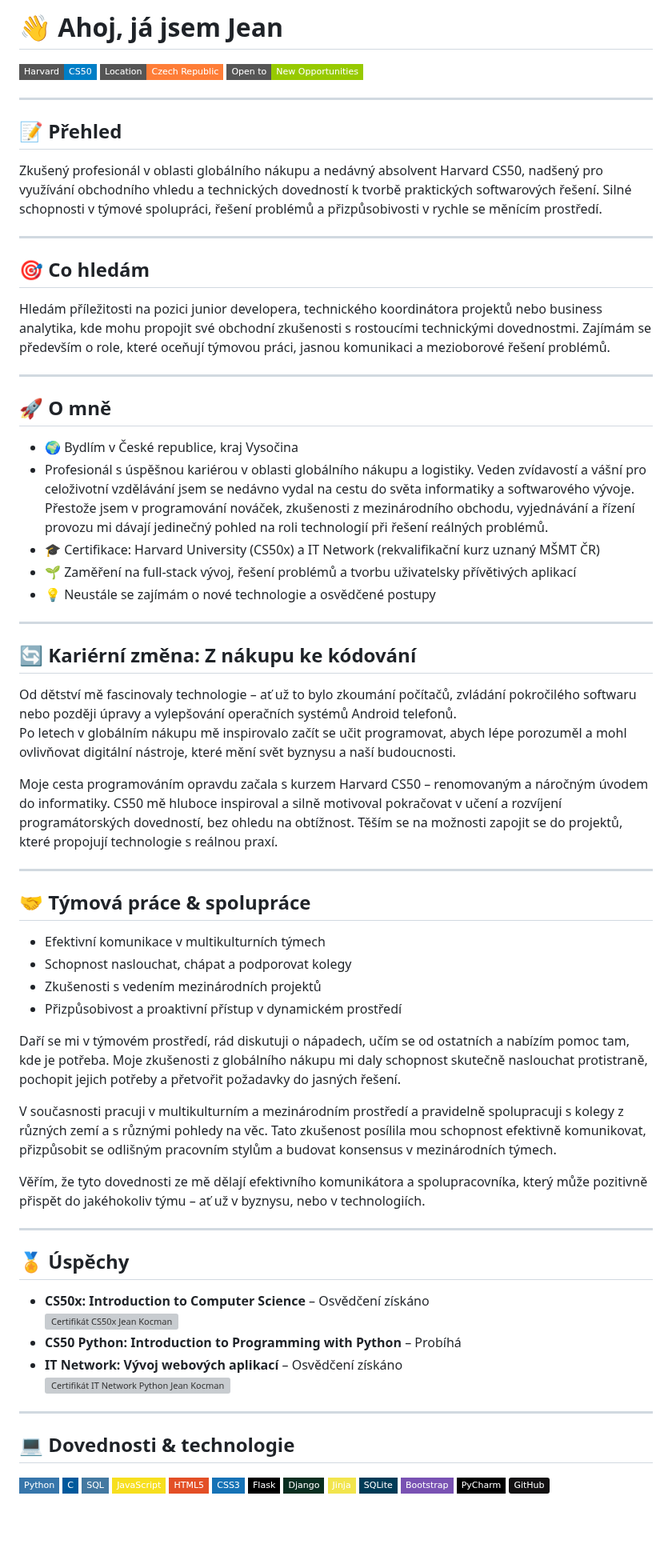
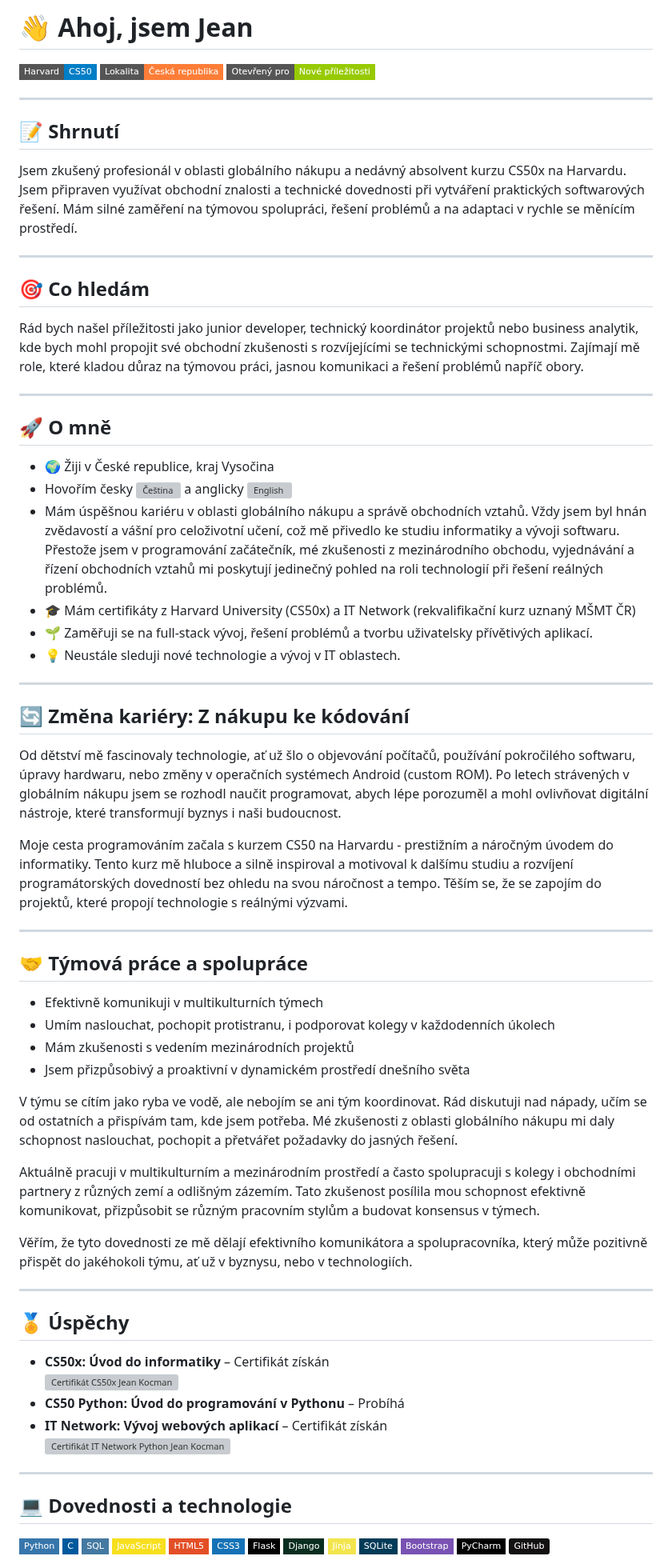
Before and after one commit to Benda007/Benda007.github.io, a Markdown page: README.cs.md, the part around one of its changes. Shown at 80% size. GitHub-like rendering; badges without logos; blank space fills up the shorter version; grey boxes are pictures that could not be loaded.

```diff
--- a/README.cs.md
+++ b/README.cs.md
@@ -3,73 +3,73 @@
 
-# 👋 Ahoj, já jsem Jean
+# 👋 Ahoj, jsem Jean
 
 [![Profilový odznak](https://img.shields.io/badge/Harvard-CS50-blue?style=flat-square)](https://cs50.harvard.edu/)
-[![Lokalita](https://img.shields.io/badge/Location-Czech%20Republic-orange?style=flat-square)](https://en.wikipedia.org/wiki/Czech_Republic)
-![Status](https://img.shields.io/badge/Open%20to-New%20Opportunities-green?style=flat-square)
+[![Lokalita](https://img.shields.io/badge/Lokalita-Česká%20republika-orange?style=flat-square)](https://cs.wikipedia.org/wiki/%C4%8Cesk%C3%A1_republika)
+![Status](https://img.shields.io/badge/Otevřený%20pro-Nové%20příležitosti-green?style=flat-square)
 
 ---
 
-## 📝 Přehled
+## 📝 Shrnutí
 
-Zkušený profesionál v oblasti globálního nákupu a nedávný absolvent Harvard CS50, nadšený pro využívání obchodního vhledu a technických dovedností k tvorbě praktických softwarových řešení. Silné schopnosti v týmové spolupráci, řešení problémů a přizpůsobivosti v rychle se měnícím prostředí.
+Jsem zkušený profesionál v oblasti globálního nákupu a nedávný absolvent kurzu CS50x na Harvardu. Jsem připraven využívat obchodní znalosti a technické dovednosti při vytváření praktických softwarových řešení. Mám silné zaměření na týmovou spolupráci, řešení problémů a na adaptaci v rychle se měnícím prostředí.
 
 ---
 
 ## 🎯 Co hledám
 
-Hledám příležitosti na pozici junior developera, technického koordinátora projektů nebo business analytika, kde mohu propojit své obchodní zkušenosti s rostoucími technickými dovednostmi. Zajímám se především o role, které oceňují týmovou práci, jasnou komunikaci a mezioborové řešení problémů.
+Rád bych našel příležitosti jako junior developer, technický koordinátor projektů nebo business analytik, kde bych mohl propojit své obchodní zkušenosti s rozvíjejícími se technickými schopnostmi. Zajímají mě role, které kladou důraz na týmovou práci, jasnou komunikaci a řešení problémů napříč obory.
 
 ---
 
 ## 🚀 O mně
 
-- 🌍 Bydlím v České republice, kraj Vysočina
-- Profesionál s úspěšnou kariérou v oblasti globálního nákupu a logistiky. Veden zvídavostí a vášní pro celoživotní vzdělávání jsem se nedávno vydal na cestu do světa informatiky a softwarového vývoje. Přestože jsem v programování nováček, zkušenosti z mezinárodního obchodu, vyjednávání a řízení provozu mi dávají jedinečný pohled na roli technologií při řešení reálných problémů.
-- 🎓 Certifikace: Harvard University (CS50x) a IT Network (rekvalifikační kurz uznaný MŠMT ČR)
-- 🌱 Zaměření na full-stack vývoj, řešení problémů a tvorbu uživatelsky přívětivých aplikací
-- 💡 Neustále se zajímám o nové technologie a osvědčené postupy
+- 🌍 Žiji v České republice, kraj Vysočina
+- Hovořím česky <img src="https://em-content.zobj.net/thumbs/120/twitter/322/flag-czechia_1f1e8-1f1ff.png" alt="Čeština" width="15"/> a anglicky <img src="https://em-content.zobj.net/thumbs/120/twitter/322/flag-united-kingdom_1f1ec-1f1e7.png" alt="English" width="15"/>
+- Mám úspěšnou kariéru v oblasti globálního nákupu a správě obchodních vztahů. Vždy jsem byl hnán zvědavostí a vášní pro celoživotní učení, což mě přivedlo ke studiu informatiky a vývoji softwaru. Přestože jsem v programování začátečník, mé zkušenosti z mezinárodního obchodu, vyjednávání a řízení obchodních vztahů mi poskytují jedinečný pohled na roli technologií při řešení reálných problémů.
+- 🎓 Mám certifikáty z Harvard University (CS50x) a IT Network (rekvalifikační kurz uznaný MŠMT ČR)
+- 🌱 Zaměřuji se na full-stack vývoj, řešení problémů a tvorbu uživatelsky přívětivých aplikací.
+- 💡 Neustále sleduji nové technologie a vývoj v IT oblastech.
 
 ---
 
-## 🔄 Kariérní změna: Z nákupu ke kódování
+## 🔄 Změna kariéry: Z nákupu ke kódování
 
-Od dětství mě fascinovaly technologie – ať už to bylo zkoumání počítačů, zvládání pokročilého softwaru nebo později úpravy a vylepšování operačních systémů Android telefonů.
-Po letech v globálním nákupu mě inspirovalo začít se učit programovat, abych lépe porozuměl a mohl ovlivňovat digitální nástroje, které mění svět byznysu a naší budoucnosti.
+Od dětství mě fascinovaly technologie, ať už šlo o objevování počítačů, používání pokročilého softwaru, úpravy hardwaru, nebo změny v operačních systémech Android (custom ROM). Po letech strávených v globálním nákupu jsem se rozhodl naučit programovat, abych lépe porozuměl a mohl ovlivňovat digitální nástroje, které transformují byznys i naši budoucnost.
 
-Moje cesta programováním opravdu začala s kurzem Harvard CS50 – renomovaným a náročným úvodem do informatiky. CS50 mě hluboce inspiroval a silně motivoval pokračovat v učení a rozvíjení programátorských dovedností, bez ohledu na obtížnost. Těším se na možnosti zapojit se do projektů, které propojují technologie s reálnou praxí.
+Moje cesta programováním začala s kurzem CS50 na Harvardu - prestižním a náročným úvodem do informatiky. Tento kurz mě hluboce a silně inspiroval a motivoval k dalšímu studiu a rozvíjení programátorských dovedností bez ohledu na svou náročnost a tempo. Těším se, že se zapojím do projektů, které propojí technologie s reálnými výzvami.
 
 ---
 
-## 🤝 Týmová práce & spolupráce
+## 🤝 Týmová práce a spolupráce
 
-- Efektivní komunikace v multikulturních týmech
-- Schopnost naslouchat, chápat a podporovat kolegy
-- Zkušenosti s vedením mezinárodních projektů
-- Přizpůsobivost a proaktivní přístup v dynamickém prostředí
+- Efektivně komunikuji v multikulturních týmech
+- Umím naslouchat, pochopit protistranu, i podporovat kolegy v každodenních úkolech
+- Mám zkušenosti s vedením mezinárodních projektů
+- Jsem přizpůsobivý a proaktivní v dynamickém prostředí dnešního světa
 
-Daří se mi v týmovém prostředí, rád diskutuji o nápadech, učím se od ostatních a nabízím pomoc tam, kde je potřeba. Moje zkušenosti z globálního nákupu mi daly schopnost skutečně naslouchat protistraně, pochopit jejich potřeby a přetvořit požadavky do jasných řešení.
+V týmu se cítím jako ryba ve vodě, ale nebojím se ani tým koordinovat. Rád diskutuji nad nápady, učím se od ostatních a přispívám tam, kde jsem potřeba. Mé zkušenosti z oblasti globálního nákupu mi daly schopnost naslouchat, pochopit a přetvářet požadavky do jasných řešení.
 
-V současnosti pracuji v multikulturním a mezinárodním prostředí a pravidelně spolupracuji s kolegy z různých zemí a s různými pohledy na věc. Tato zkušenost posílila mou schopnost efektivně komunikovat, přizpůsobit se odlišným pracovním stylům a budovat konsensus v mezinárodních týmech.
+Aktuálně pracuji v multikulturním a mezinárodním prostředí a často spolupracuji s kolegy i obchodními partnery z různých zemí a odlišným zázemím. Tato zkušenost posílila mou schopnost efektivně komunikovat, přizpůsobit se různým pracovním stylům a budovat konsensus v týmech.
 
-Věřím, že tyto dovednosti ze mě dělají efektivního komunikátora a spolupracovníka, který může pozitivně přispět do jakéhokoliv týmu – ať už v byznysu, nebo v technologiích.
+Věřím, že tyto dovednosti ze mě dělají efektivního komunikátora a spolupracovníka, který může pozitivně přispět do jakéhokoli týmu, ať už v byznysu, nebo v technologiích.
 
 ---
 
 ## 🏅 Úspěchy
 
-- **CS50x: Introduction to Computer Science** – Osvědčení získáno
+- **CS50x: Úvod do informatiky** – Certifikát získán
   <a href="https://github.com/user-attachments/assets/a4668f89-d30e-478c-9e6f-acab63242c27" target="_blank">
     <img src="https://github.com/user-attachments/assets/a4668f89-d30e-478c-9e6f-acab63242c27" alt="Certifikát CS50x Jean Kocman" width="250"/>
   </a>
-- **CS50 Python: Introduction to Programming with Python** – Probíhá
-- **IT Network: Vývoj webových aplikací** – Osvědčení získáno
+- **CS50 Python: Úvod do programování v Pythonu** – Probíhá
+- **IT Network: Vývoj webových aplikací** – Certifikát získán
   <a href="https://github.com/user-attachments/assets/db6b2f91-a920-4e07-add4-24fb8e45c80c" target="_blank">
     <img src="https://github.com/user-attachments/assets/db6b2f91-a920-4e07-add4-24fb8e45c80c" alt="Certifikát IT Network Python Jean Kocman" width="200"/>
   </a>
 
 ---
 
-## 💻 Dovednosti & technologie
+## 💻 Dovednosti a technologie
 
 [![Python](https://img.shields.io/badge/Python-3776AB?logo=python&logoColor=white&style=flat-square)](https://docs.python.org/3/)
 [![C](https://img.shields.io/badge/C-00599C?logo=c&logoColor=white&style=flat-square)](https://manual.cs50.io/)
```
Also changed, not shown: other parts of README.cs.md (+39 -39 lines).
